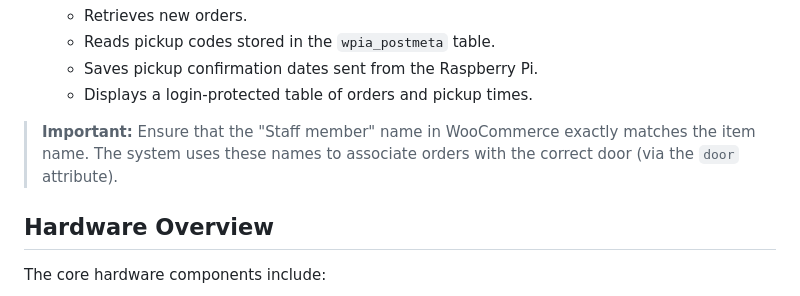
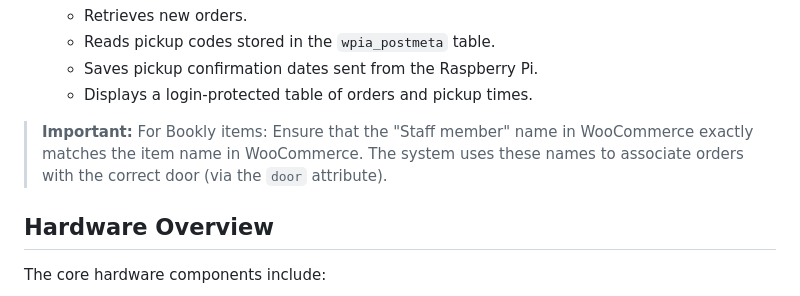
Before and after one commit to BergenFellesverksted/felles-sykkeldelautomat, a Markdown page: README.md, the part around the change. GitHub-like rendering.

Commit message:
readme tweek

```diff
--- a/README.md
+++ b/README.md
@@ -26,7 +26,7 @@ The online system handles the assignment of pickup codes and manages order data.
   - Saves pickup confirmation dates sent from the Raspberry Pi.
   - Displays a login-protected table of orders and pickup times.
 
-> **Important:** Ensure that the "Staff member" name in WooCommerce exactly matches the item name. The system uses these names to associate orders with the correct door (via the `door` attribute).
+> **Important:** For Bookly items: Ensure that the "Staff member" name in WooCommerce exactly matches the item name in WooCommerce. The system uses these names to associate orders with the correct door (via the `door` attribute).
 
 ## Hardware Overview
 The core hardware components include:
```
